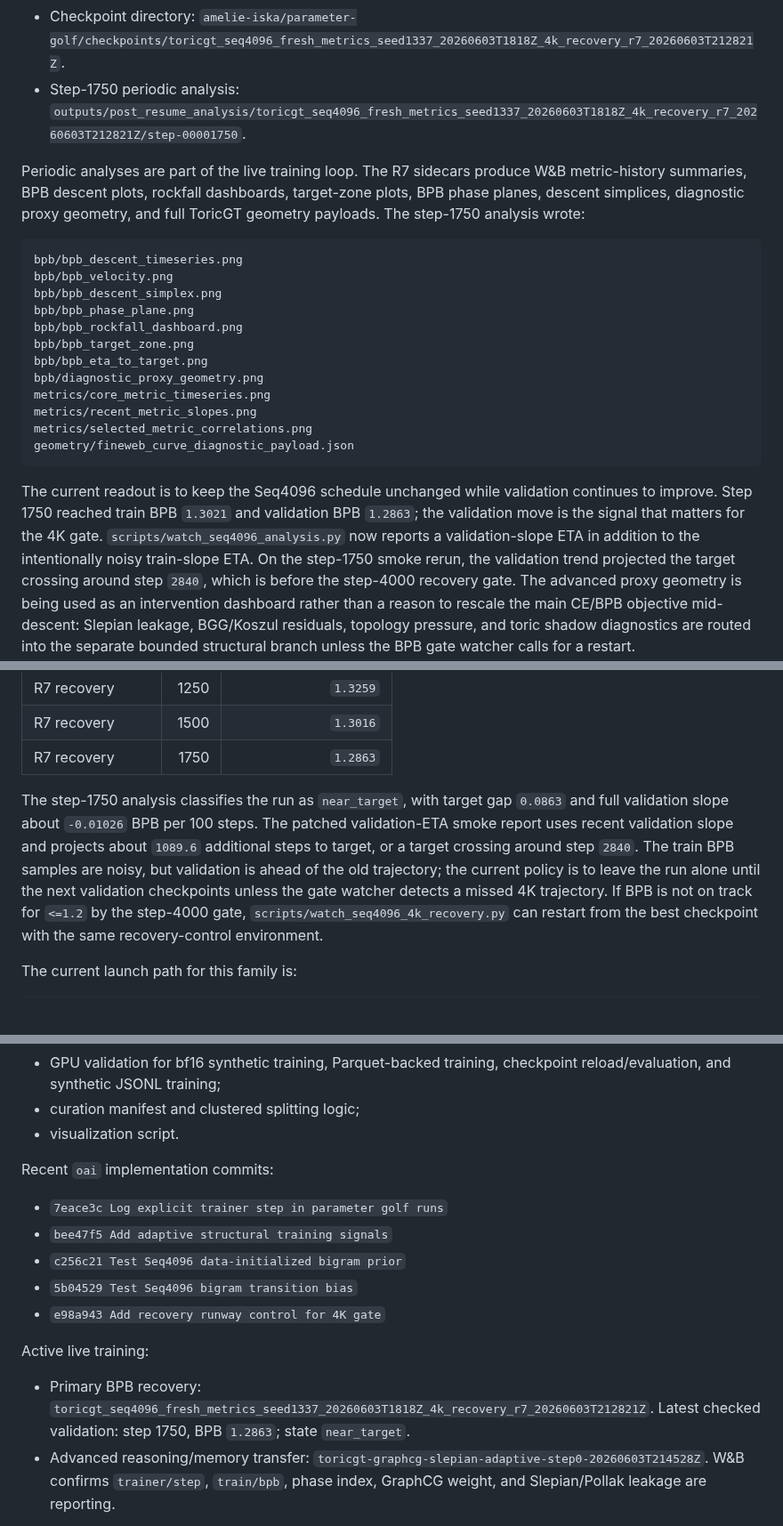
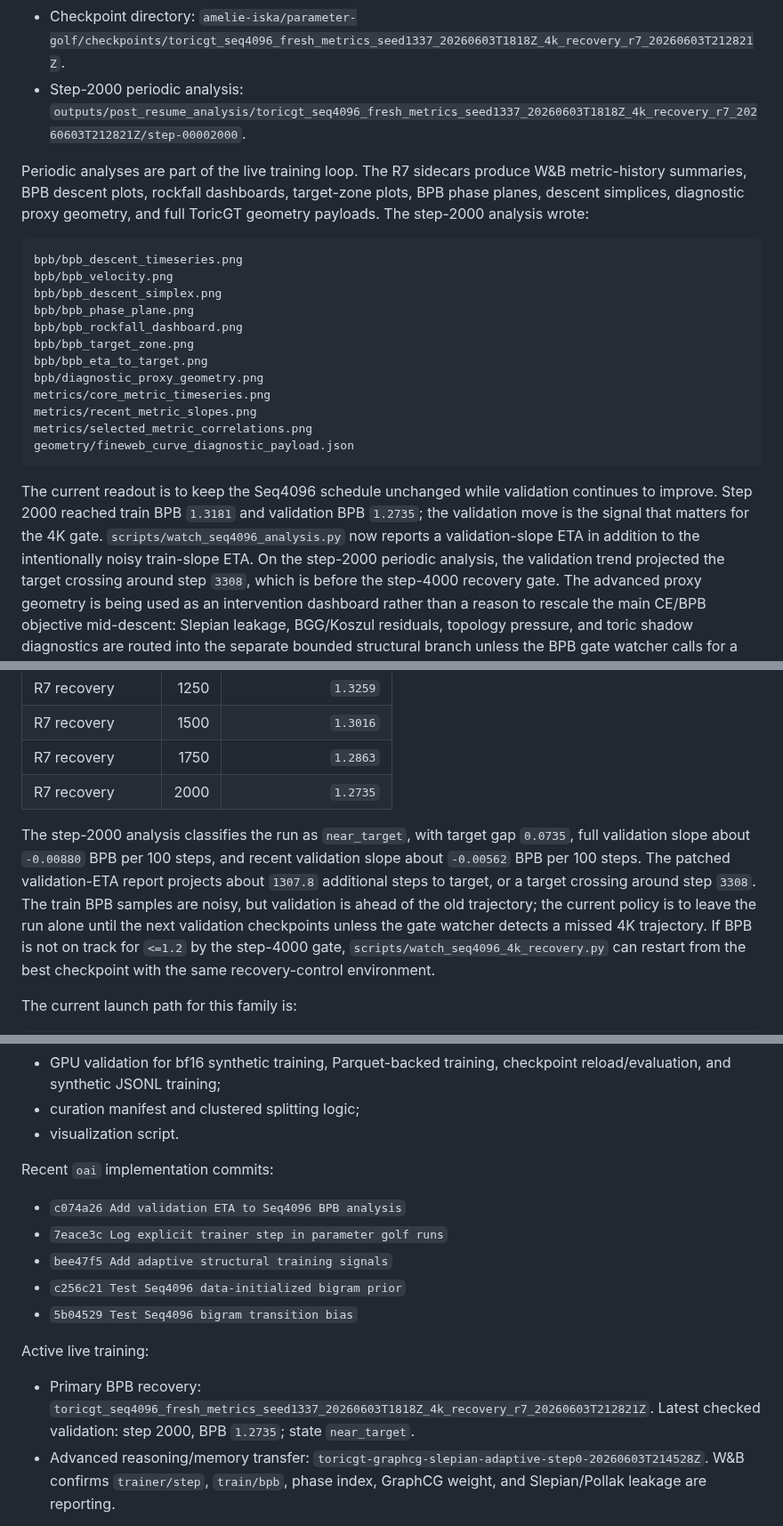
Before and after one commit to amelie-iska/ToricGT, a Markdown page: README.md, 3 parts joined by grey strips. Shown at 89% size. Drawn GitHub-style; blank space fills up the shorter version.

Commit message:
Refresh README with step 2000 BPB status

````diff
--- a/README.md
+++ b/README.md
@@ -592,13 +592,13 @@ Current `oai` OpenAI Parameter-Golf recovery status:
   `toricgt_seq4096_4k_gate_r7_20260603T212821Z`.
 - Checkpoint directory:
   `amelie-iska/parameter-golf/checkpoints/toricgt_seq4096_fresh_metrics_seed1337_20260603T1818Z_4k_recovery_r7_20260603T212821Z`.
-- Step-1750 periodic analysis:
-  `outputs/post_resume_analysis/toricgt_seq4096_fresh_metrics_seed1337_20260603T1818Z_4k_recovery_r7_20260603T212821Z/step-00001750`.
+- Step-2000 periodic analysis:
+  `outputs/post_resume_analysis/toricgt_seq4096_fresh_metrics_seed1337_20260603T1818Z_4k_recovery_r7_20260603T212821Z/step-00002000`.
 
 Periodic analyses are part of the live training loop. The R7 sidecars produce
 W&B metric-history summaries, BPB descent plots, rockfall dashboards,
 target-zone plots, BPB phase planes, descent simplices, diagnostic proxy
-geometry, and full ToricGT geometry payloads. The step-1750 analysis wrote:
+geometry, and full ToricGT geometry payloads. The step-2000 analysis wrote:
 
 ```text
 bpb/bpb_descent_timeseries.png
@@ -616,11 +616,11 @@ geometry/fineweb_curve_diagnostic_payload.json
 ```
 
 The current readout is to keep the Seq4096 schedule unchanged while validation
-continues to improve. Step 1750 reached train BPB `1.3021` and validation BPB
-`1.2863`; the validation move is the signal that matters for the 4K gate.
+continues to improve. Step 2000 reached train BPB `1.3181` and validation BPB
+`1.2735`; the validation move is the signal that matters for the 4K gate.
 `scripts/watch_seq4096_analysis.py` now reports a validation-slope ETA in
-addition to the intentionally noisy train-slope ETA. On the step-1750 smoke
-rerun, the validation trend projected the target crossing around step `2840`,
+addition to the intentionally noisy train-slope ETA. On the step-2000 periodic
+analysis, the validation trend projected the target crossing around step `3308`,
 which is before the step-4000 recovery gate.
 The advanced proxy geometry is being used as an intervention dashboard rather
 than a reason to rescale the main CE/BPB objective mid-descent: Slepian
@@ -665,13 +665,14 @@ Observed validation trajectory:
 | R7 recovery | 1250 | `1.3259` |
 | R7 recovery | 1500 | `1.3016` |
 | R7 recovery | 1750 | `1.2863` |
+| R7 recovery | 2000 | `1.2735` |
 
-The step-1750 analysis classifies the run as `near_target`, with target gap
-`0.0863` and full validation slope about `-0.01026` BPB per 100 steps. The
-patched validation-ETA smoke report uses recent validation slope and projects
-about `1089.6` additional steps to target, or a target crossing around step
-`2840`. The train BPB samples are noisy, but validation is ahead of the old
-trajectory; the current policy is to leave the run alone until the next
+The step-2000 analysis classifies the run as `near_target`, with target gap
+`0.0735`, full validation slope about `-0.00880` BPB per 100 steps, and recent
+validation slope about `-0.00562` BPB per 100 steps. The patched validation-ETA
+report projects about `1307.8` additional steps to target, or a target crossing
+around step `3308`. The train BPB samples are noisy, but validation is ahead of
+the old trajectory; the current policy is to leave the run alone until the next
 validation checkpoints unless the gate watcher detects a missed 4K trajectory.
 If BPB is not on track for `<=1.2` by the step-4000 gate,
 `scripts/watch_seq4096_4k_recovery.py` can restart from the best checkpoint
@@ -1265,16 +1266,16 @@ Implemented:
 
 Recent `oai` implementation commits:
 
+- `c074a26 Add validation ETA to Seq4096 BPB analysis`
 - `7eace3c Log explicit trainer step in parameter golf runs`
 - `bee47f5 Add adaptive structural training signals`
 - `c256c21 Test Seq4096 data-initialized bigram prior`
 - `5b04529 Test Seq4096 bigram transition bias`
-- `e98a943 Add recovery runway control for 4K gate`
 
 Active live training:
 
 - Primary BPB recovery: `toricgt_seq4096_fresh_metrics_seed1337_20260603T1818Z_4k_recovery_r7_20260603T212821Z`.
-  Latest checked validation: step 1750, BPB `1.2863`; state `near_target`.
+  Latest checked validation: step 2000, BPB `1.2735`; state `near_target`.
 - Advanced reasoning/memory transfer:
   `toricgt-graphcg-slepian-adaptive-step0-20260603T214528Z`.
   W&B confirms `trainer/step`, `train/bpb`, phase index, GraphCG weight, and
````
Also changed, not shown: other parts of README.md (+1 -1 lines).
